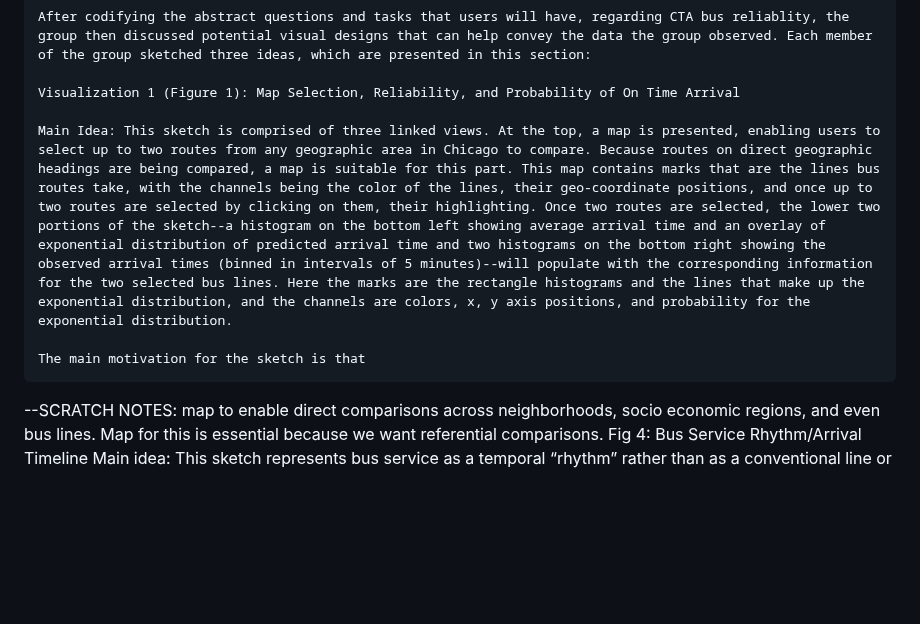
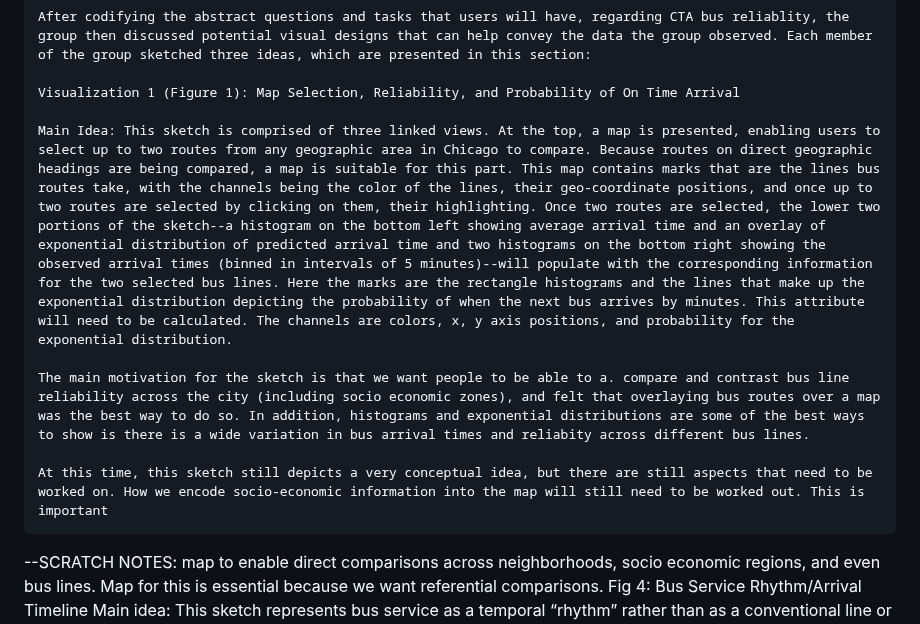
Before and after one commit to mhorowitz11213/CS424_Fall2016_Project, a Markdown page: Report/Assignment1.md, the part around the change. Rendered like a GitHub page; blank space fills up the shorter version.

```diff
--- a/Report/Assignment1.md
+++ b/Report/Assignment1.md
@@ -161,9 +161,11 @@ SECTION SIX: VISUALIZATION SKETCHES
 
 	Visualization 1 (Figure 1): Map Selection, Reliability, and Probability of On Time Arrival
 
-	Main Idea: This sketch is comprised of three linked views. At the top, a map is presented, enabling users to select up to two routes from any geographic area in Chicago to compare. Because routes on direct geographic headings are being compared, a map is suitable for this part. This map contains marks that are the lines bus routes take, with the channels being the color of the lines, their geo-coordinate positions, and once up to two routes are selected by clicking on them, their highlighting. Once two routes are selected, the lower two portions of the sketch--a histogram on the bottom left showing average arrival time and an overlay of exponential distribution of predicted arrival time and two histograms on the bottom right showing the observed arrival times (binned in intervals of 5 minutes)--will populate with the corresponding information for the two selected bus lines. Here the marks are the rectangle histograms and the lines that make up the exponential distribution, and the channels are colors, x, y axis positions, and probability for the exponential distribution.
+	Main Idea: This sketch is comprised of three linked views. At the top, a map is presented, enabling users to select up to two routes from any geographic area in Chicago to compare. Because routes on direct geographic headings are being compared, a map is suitable for this part. This map contains marks that are the lines bus routes take, with the channels being the color of the lines, their geo-coordinate positions, and once up to two routes are selected by clicking on them, their highlighting. Once two routes are selected, the lower two portions of the sketch--a histogram on the bottom left showing average arrival time and an overlay of exponential distribution of predicted arrival time and two histograms on the bottom right showing the observed arrival times (binned in intervals of 5 minutes)--will populate with the corresponding information for the two selected bus lines. Here the marks are the rectangle histograms and the lines that make up the exponential distribution depicting the probability of when the next bus arrives by minutes. This attribute will need to be calculated. The channels are colors, x, y axis positions, and probability for the exponential distribution.
 
-	The main motivation for the sketch is that
+	The main motivation for the sketch is that we want people to be able to a. compare and contrast bus line reliability across the city (including socio economic zones), and felt that overlaying bus routes over a map was the best way to do so. In addition, histograms and exponential distributions are some of the best ways to show is there is a wide variation in bus arrival times and reliabity across different bus lines.
+
+	At this time, this sketch still depicts a very conceptual idea, but there are still aspects that need to be worked on. How we encode socio-economic information into the map will still need to be worked out. This is important
 
 --SCRATCH NOTES: map to enable direct comparisons across neighborhoods, socio economic regions, and even bus lines. Map for this is essential because we want referential comparisons.
 	Fig 4: Bus Service Rhythm/Arrival Timeline
```
